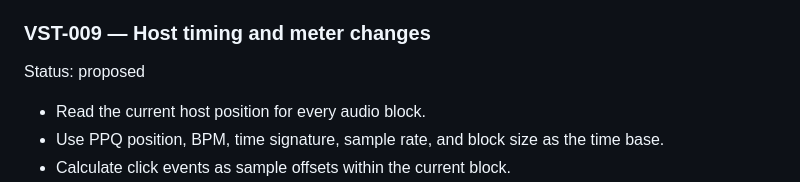
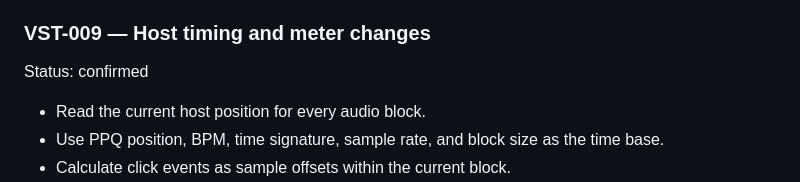
Before and after one commit to jfheinrich-eu/tempoflow, a Markdown page: PROJECT_KICKOFF.md, the part around the change. Drawn GitHub-style.

Commit message:
docs(project): confirm host synchronization decisions
Signed-off-by: Joerg Heinrich <contact@jfheinrich.eu>

```diff
--- a/PROJECT_KICKOFF.md
+++ b/PROJECT_KICKOFF.md
@@ -362,7 +362,7 @@ Status: confirmed
 
 ### VST-009 — Host timing and meter changes
 
-Status: proposed
+Status: confirmed
 
 - Read the current host position for every audio block.
 - Use PPQ position, BPM, time signature, sample rate, and block size as the time base.
```
